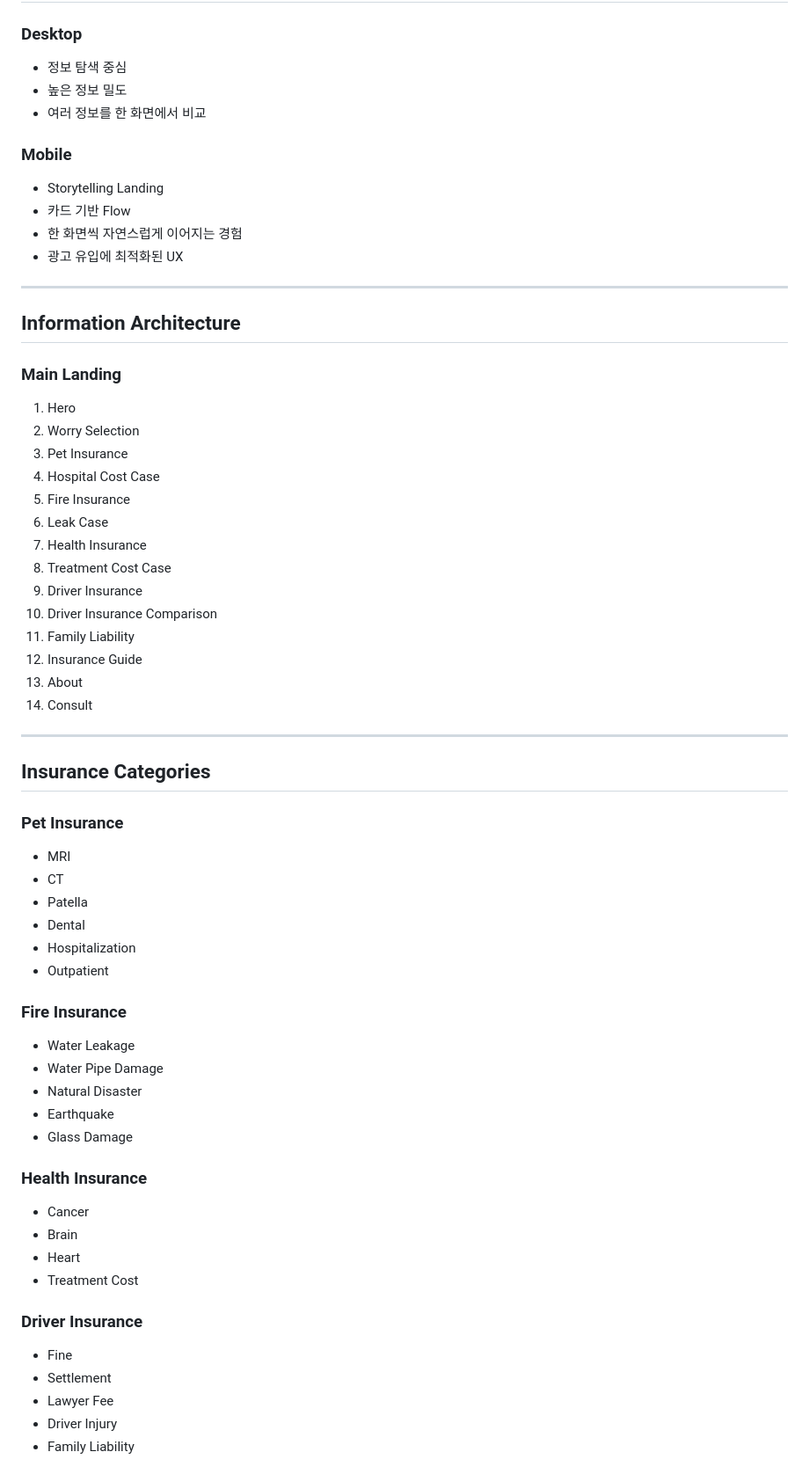
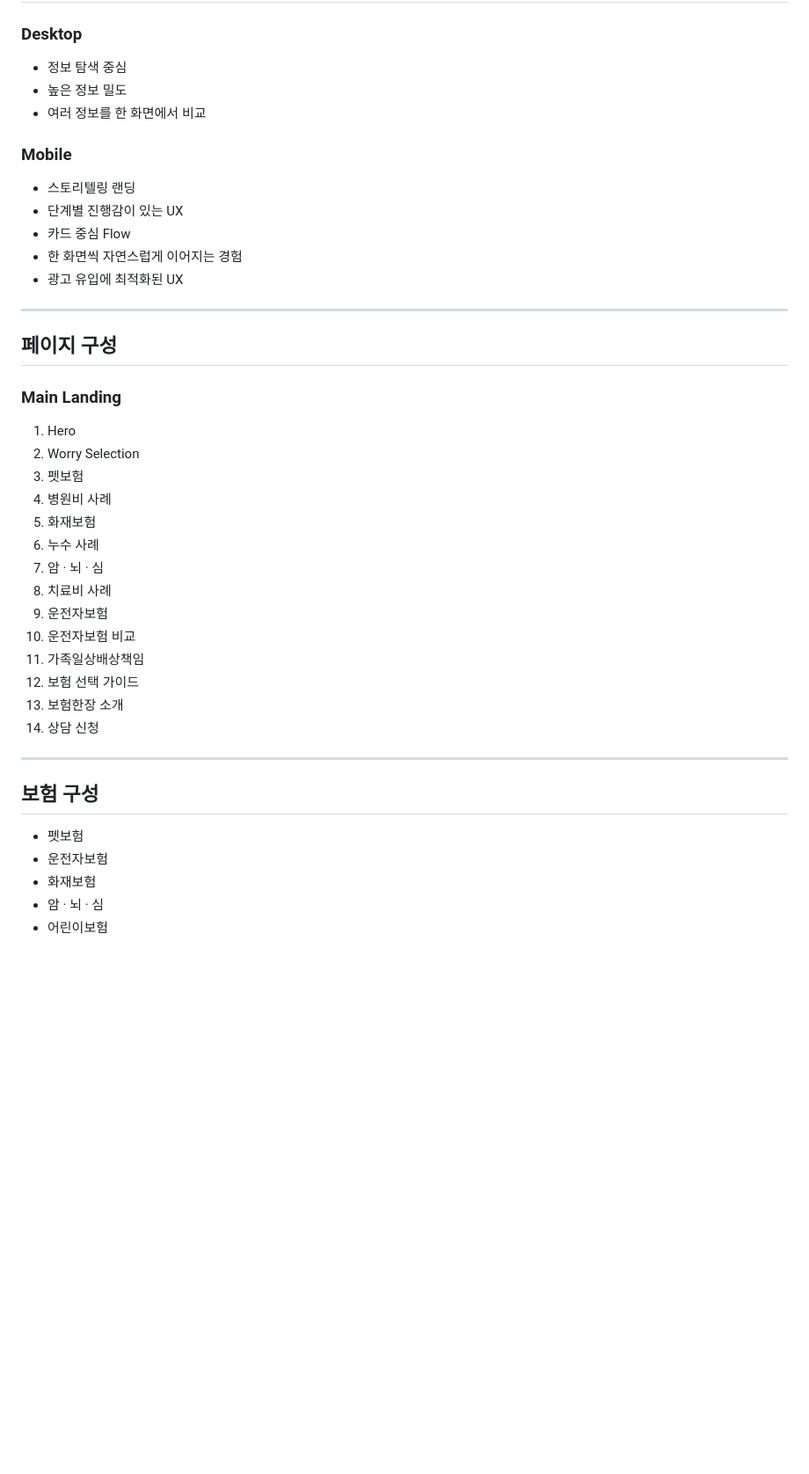
Before and after one commit to 37Daphne21/insurance-note, a Markdown page: README.md, the part around one of its changes. Shown at 88% size. Rendered like a GitHub page; blank space fills up the shorter version.

```diff
--- a/README.md
+++ b/README.md
@@ -82,71 +82,46 @@
 
 ### Desktop
 
-* 정보 탐색 중심
-* 높은 정보 밀도
-* 여러 정보를 한 화면에서 비교
+-   정보 탐색 중심
+-   높은 정보 밀도
+-   여러 정보를 한 화면에서 비교
 
 ### Mobile
 
-* Storytelling Landing
-* 카드 기반 Flow
-* 한 화면씩 자연스럽게 이어지는 경험
-* 광고 유입에 최적화된 UX
+-   스토리텔링 랜딩
+-   단계별 진행감이 있는 UX
+-   카드 중심 Flow
+-   한 화면씩 자연스럽게 이어지는 경험
+-   광고 유입에 최적화된 UX
 
----
+------------------------------------------------------------------------
 
-## Information Architecture
+## 페이지 구성
 
 ### Main Landing
 
-1. Hero
-2. Worry Selection
-3. Pet Insurance
-4. Hospital Cost Case
-5. Fire Insurance
-6. Leak Case
-7. Health Insurance
-8. Treatment Cost Case
-9. Driver Insurance
-10. Driver Insurance Comparison
-11. Family Liability
-12. Insurance Guide
-13. About
-14. Consult
+1.  Hero
+2.  Worry Selection
+3.  펫보험
+4.  병원비 사례
+5.  화재보험
+6.  누수 사례
+7.  암 · 뇌 · 심
+8.  치료비 사례
+9.  운전자보험
+10. 운전자보험 비교
+11. 가족일상배상책임
+12. 보험 선택 가이드
+13. 보험한장 소개
+14. 상담 신청
 
----
+------------------------------------------------------------------------
 
-## Insurance Categories
+## 보험 구성
 
-### Pet Insurance
+-   펫보험
+-   운전자보험
+-   화재보험
+-   암 · 뇌 · 심
+-   어린이보험
 
-* MRI
-* CT
-* Patella
-* Dental
-* Hospitalization
-* Outpatient
-
-### Fire Insurance
-
-* Water Leakage
-* Water Pipe Damage
-* Natural Disaster
-* Earthquake
-* Glass Damage
-
-### Health Insurance
-
-* Cancer
-* Brain
-* Heart
-* Treatment Cost
-
-### Driver Insurance
-
-* Fine
-* Settlement
-* Lawyer Fee
-* Driver Injury
-* Family Liability
-
```
Also changed, not shown: other parts of README.md (+72 -97 lines), project.md (+13 -47 lines).
